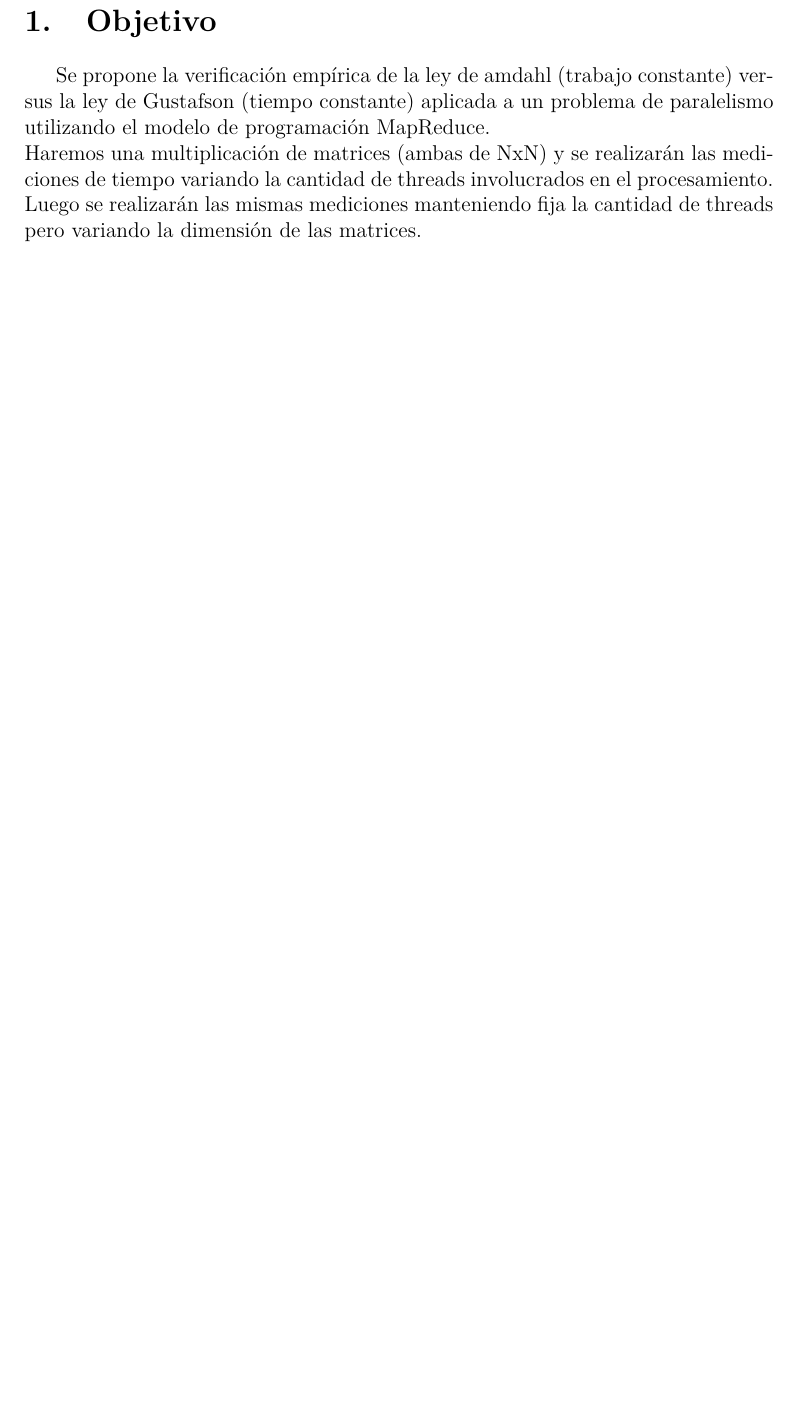
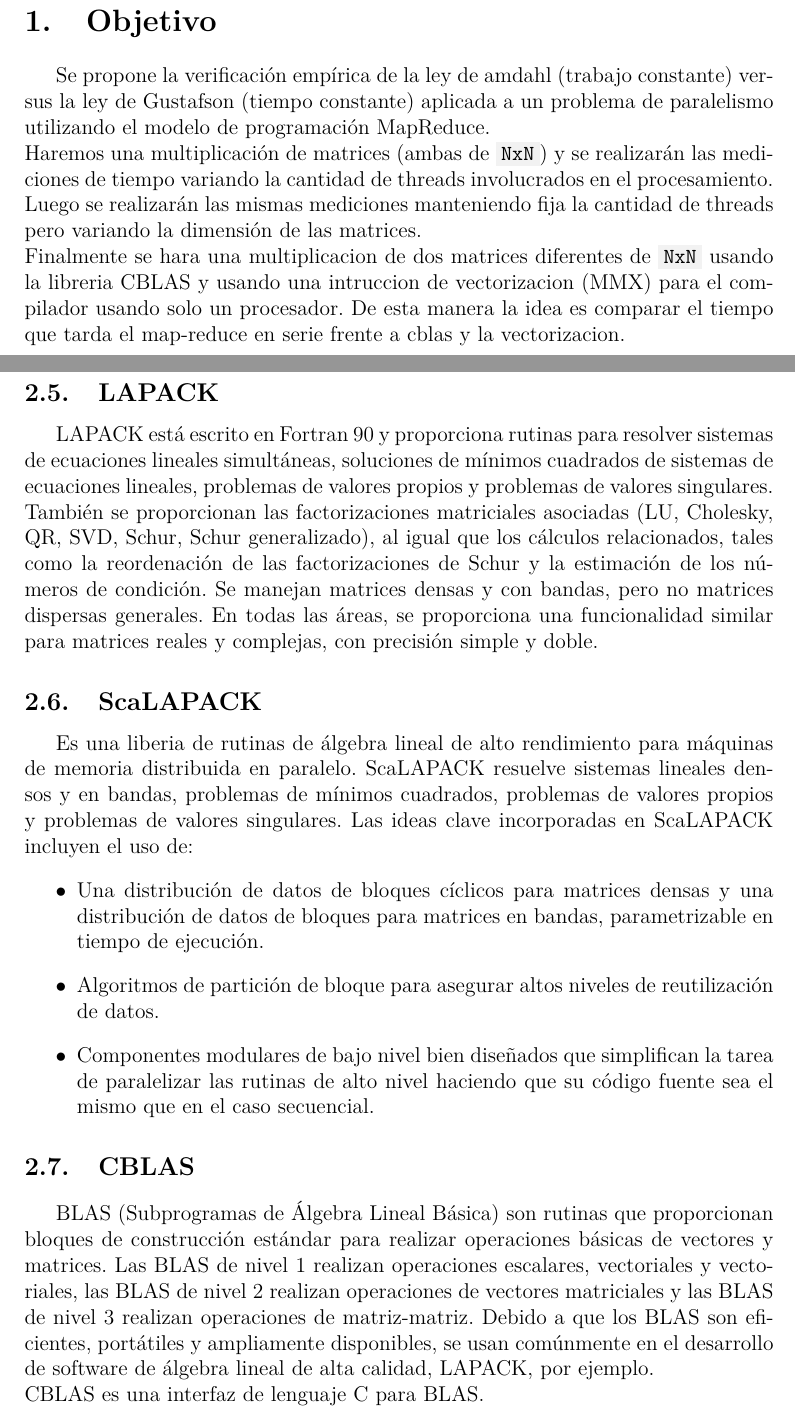
Before and after one commit to BlancoSebastianEzequiel/66.26-TP-Final, a LaTeX document (docs/report.tex, which reads docs/report/desarrollo_teorico.tex, docs/report/objetivo.tex): part of page 3 of 22 before the commit and two parts of pages 3 and 6 of 23 after it, the two joined at a grey line, cut so that both start at the same text, the shorter picture padded with empty space. Compiled offline with pdfLaTeX.

Commit message:
update report

```diff
--- a/docs/report/desarrollo_teorico.tex
+++ b/docs/report/desarrollo_teorico.tex
@@ -77,3 +77,43 @@ De acuerdo a este modelo, basado en la programación funcional, la tarea del
 usuario consiste en la definición de una función map y una función reduce y
 definidas estas funciones, el procesamiento es fácilmente paralelizable, ya sea
 en una sola máquina o en un cluster.\\
+
+\subsection{LAPACK}
+    LAPACK está escrito en Fortran 90 y proporciona rutinas para resolver
+    sistemas de ecuaciones lineales simultáneas, soluciones de mínimos
+    cuadrados de sistemas de ecuaciones lineales, problemas de valores propios y
+    problemas de valores singulares. También se proporcionan las factorizaciones
+    matriciales asociadas (LU, Cholesky, QR, SVD, Schur, Schur generalizado),
+    al igual que los cálculos relacionados, tales como la reordenación de las
+    factorizaciones de Schur y la estimación de los números de condición. Se
+    manejan matrices densas y con bandas, pero no matrices dispersas generales.
+    En todas las áreas, se proporciona una funcionalidad similar para matrices
+    reales y complejas, con precisión simple y doble.
+
+\subsection{ScaLAPACK}
+    Es una liberia de rutinas de álgebra lineal de alto rendimiento para máquinas
+    de memoria distribuida en paralelo. ScaLAPACK resuelve sistemas lineales
+    densos y en bandas, problemas de mínimos cuadrados, problemas de valores
+    propios y problemas de valores singulares. Las ideas clave incorporadas en
+    ScaLAPACK incluyen el uso de:
+    \begin{itemize}
+        \item Una distribución de datos de bloques cíclicos para matrices densas
+        y una distribución de datos de bloques para matrices en bandas,
+        parametrizable en tiempo de ejecución.
+        \item Algoritmos de partición de bloque para asegurar altos niveles de
+        reutilización de datos.
+        \item Componentes modulares de bajo nivel bien diseñados que simplifican
+        la tarea de paralelizar las rutinas de alto nivel haciendo que su código
+        fuente sea el mismo que en el caso secuencial.
+    \end{itemize}
+
+\subsection{CBLAS}
+    BLAS (Subprogramas de Álgebra Lineal Básica) son rutinas que proporcionan
+    bloques de construcción estándar para realizar operaciones básicas de
+    vectores y matrices. Las BLAS de nivel 1 realizan operaciones escalares,
+    vectoriales y vectoriales, las BLAS de nivel 2 realizan operaciones de
+    vectores matriciales y las BLAS de nivel 3 realizan operaciones
+    de matriz-matriz. Debido a que los BLAS son eficientes, portátiles y
+    ampliamente disponibles, se usan comúnmente en el desarrollo de software
+    de álgebra lineal de alta calidad, LAPACK, por ejemplo.\\
+    CBLAS es una interfaz de lenguaje C para BLAS.
--- a/docs/report/objetivo.tex
+++ b/docs/report/objetivo.tex
@@ -1,8 +1,12 @@
 Se propone la verificación empírica de la ley de amdahl  (trabajo constante)
 versus la ley de  Gustafson (tiempo constante) aplicada a un problema de
 paralelismo utilizando el modelo de programación MapReduce.\\
-Haremos una multiplicación de matrices (ambas de NxN) y se realizarán las
+Haremos una multiplicación de matrices (ambas de \code{NxN}) y se realizarán las
 mediciones de tiempo variando la cantidad de threads involucrados en el
 procesamiento.\\
 Luego se realizarán las mismas mediciones manteniendo fija la cantidad de
-threads pero variando la dimensión de las matrices.
+threads pero variando la dimensión de las matrices.\\
+Finalmente se hara una multiplicacion de dos matrices diferentes de \code{NxN}
+usando la libreria CBLAS y usando una intruccion de vectorizacion (MMX) para
+el compilador usando solo un procesador. De esta manera la idea es comparar
+el tiempo que tarda el map-reduce en serie frente a cblas y la vectorizacion.
```
Also changed, not shown: docs/report.pdf.
